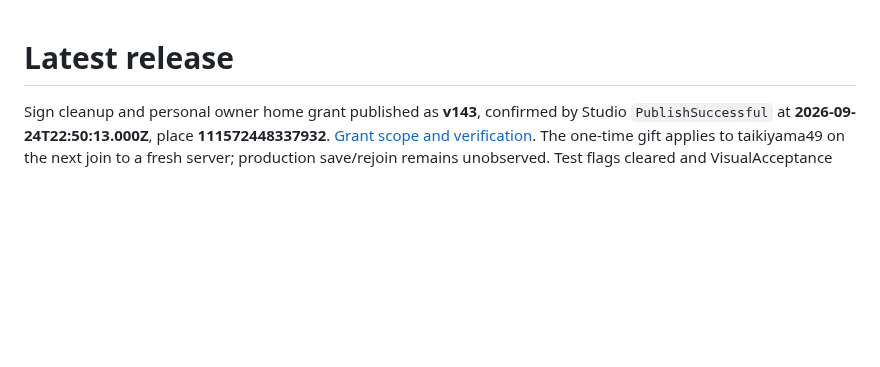
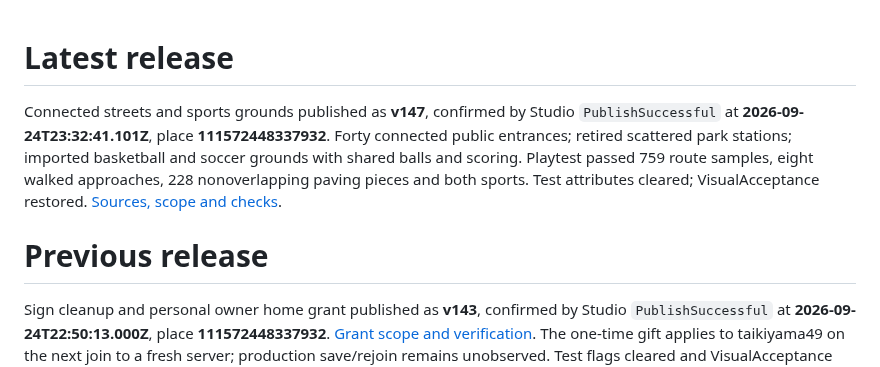
Before and after one commit to Taikiy49/TheNeighborhood, a Markdown page: docs/RELEASE.md, the part around the change. GitHub-like rendering; blank space fills up the shorter version.

```diff
--- a/docs/RELEASE.md
+++ b/docs/RELEASE.md
@@ -1,4 +1,7 @@
 # Latest release
+
+Connected streets and sports grounds published as **v147**, confirmed by Studio `PublishSuccessful` at **2026-09-24T23:32:41.101Z**, place **111572448337932**. Forty connected public entrances; retired scattered park stations; imported basketball and soccer grounds with shared balls and scoring. Playtest passed 759 route samples, eight walked approaches, 228 nonoverlapping paving pieces and both sports. Test attributes cleared; VisualAcceptance restored. [Sources, scope and checks](CONNECTED-TOWN.md).
+# Previous release
 
 Sign cleanup and personal owner home grant published as **v143**, confirmed by Studio `PublishSuccessful` at **2026-09-24T22:50:13.000Z**, place **111572448337932**. [Grant scope and verification](OWNER-HOME.md). The one-time gift applies to taikiyama49 on the next join to a fresh server; production save/rejoin remains unobserved. Test flags cleared and VisualAcceptance restored.
 # Previous release
```
Also changed, not shown: README.md (+6 -0 lines), docs/CONNECTED-TOWN.md (added, +26 -0 lines), assets/screenshots/connected-sports-grounds.png (added), 10 other files.
